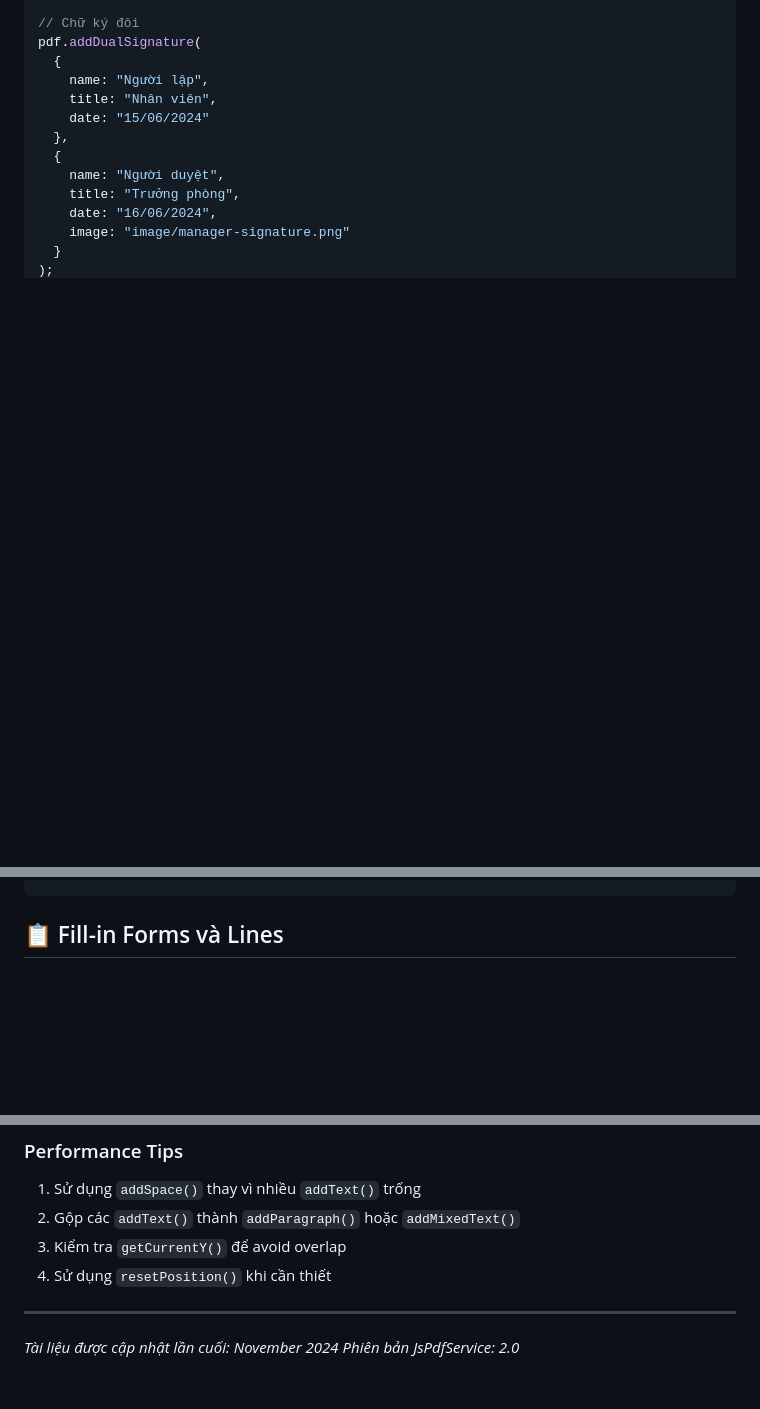
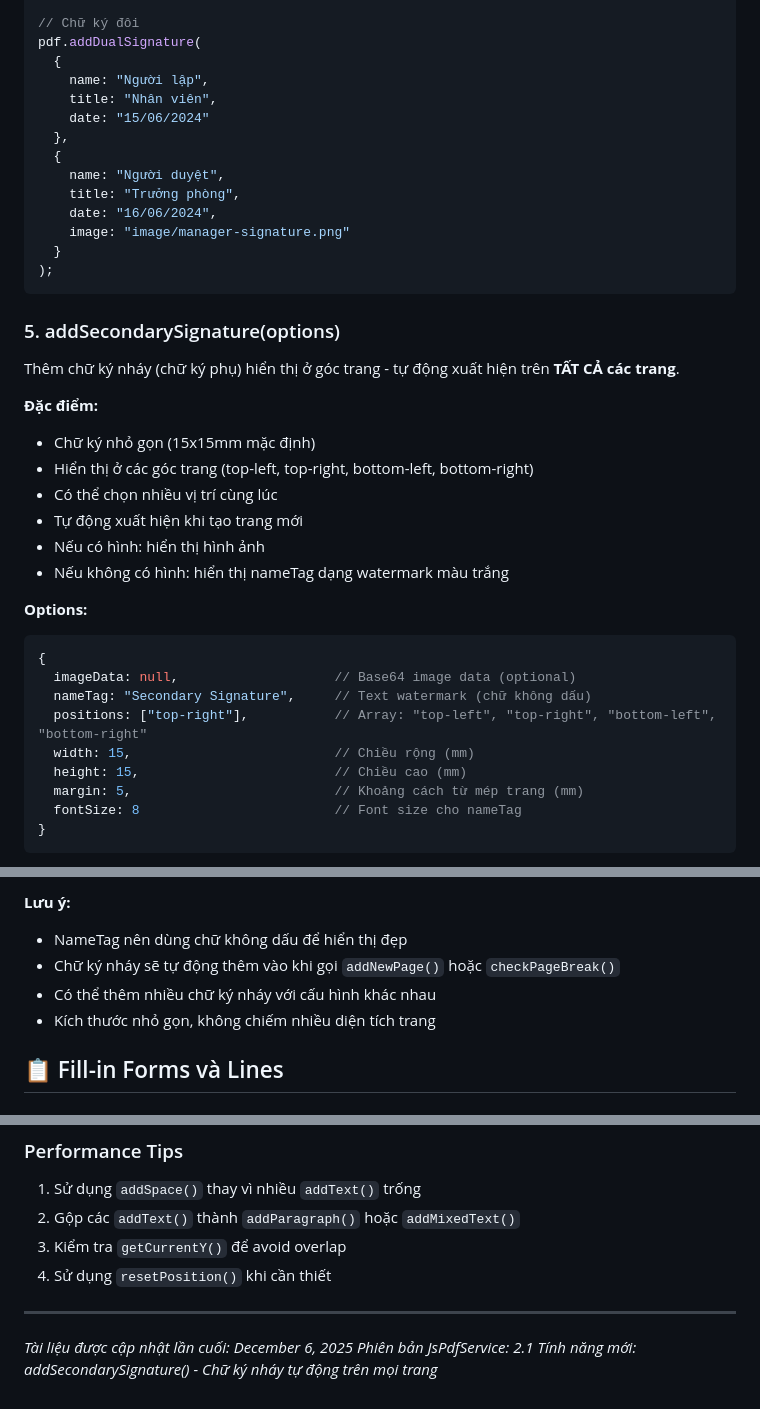
Before and after one commit to CromBorw2e36/DrawPDF, a Markdown page: readme.md, 3 parts joined by grey strips. GitHub-like rendering; blank space fills up the shorter version.

Commit message:
Thêm tính năng addSecondarySignature() cho phép hiển thị chữ ký nháy tự động trên tất cả các trang PDF

````diff
--- a/readme.md
+++ b/readme.md
@@ -402,3 +402,27 @@ pdf.addDualSignature(
 );
 ```
 
+### 5. addSecondarySignature(options)
+Thêm chữ ký nháy (chữ ký phụ) hiển thị ở góc trang - tự động xuất hiện trên **TẤT CẢ các trang**.
+
+**Đặc điểm:**
+- Chữ ký nhỏ gọn (15x15mm mặc định)
+- Hiển thị ở các góc trang (top-left, top-right, bottom-left, bottom-right)
+- Có thể chọn nhiều vị trí cùng lúc
+- Tự động xuất hiện khi tạo trang mới
+- Nếu có hình: hiển thị hình ảnh
+- Nếu không có hình: hiển thị nameTag dạng watermark màu trắng
+
+**Options:**
+```javascript
+{
+  imageData: null,                    // Base64 image data (optional)
+  nameTag: "Secondary Signature",     // Text watermark (chữ không dấu)
+  positions: ["top-right"],           // Array: "top-left", "top-right", "bottom-left", "bottom-right"
+  width: 15,                          // Chiều rộng (mm)
+  height: 15,                         // Chiều cao (mm)
+  margin: 5,                          // Khoảng cách từ mép trang (mm)
+  fontSize: 8                         // Font size cho nameTag
+}
+```
+
@@ -405,3 +470,9 @@ pdf.addDualSignature(
+**Lưu ý:**
+- NameTag nên dùng chữ không dấu để hiển thị đẹp
+- Chữ ký nháy sẽ tự động thêm vào khi gọi `addNewPage()` hoặc `checkPageBreak()`
+- Có thể thêm nhiều chữ ký nháy với cấu hình khác nhau
+- Kích thước nhỏ gọn, không chiếm nhiều diện tích trang
+
 ## 📋 Fill-in Forms và Lines
 
 ### 1. addFillInLine(label, options)
@@ -780,5 +851,6 @@ try {
 
 ---
 
-*Tài liệu được cập nhật lần cuối: November 2024*
-*Phiên bản JsPdfService: 2.0*
+*Tài liệu được cập nhật lần cuối: December 6, 2025*
+*Phiên bản JsPdfService: 2.1*
+*Tính năng mới: addSecondarySignature() - Chữ ký nháy tự động trên mọi trang*
````
Also changed, not shown: other parts of readme.md (+41 -0 lines).
